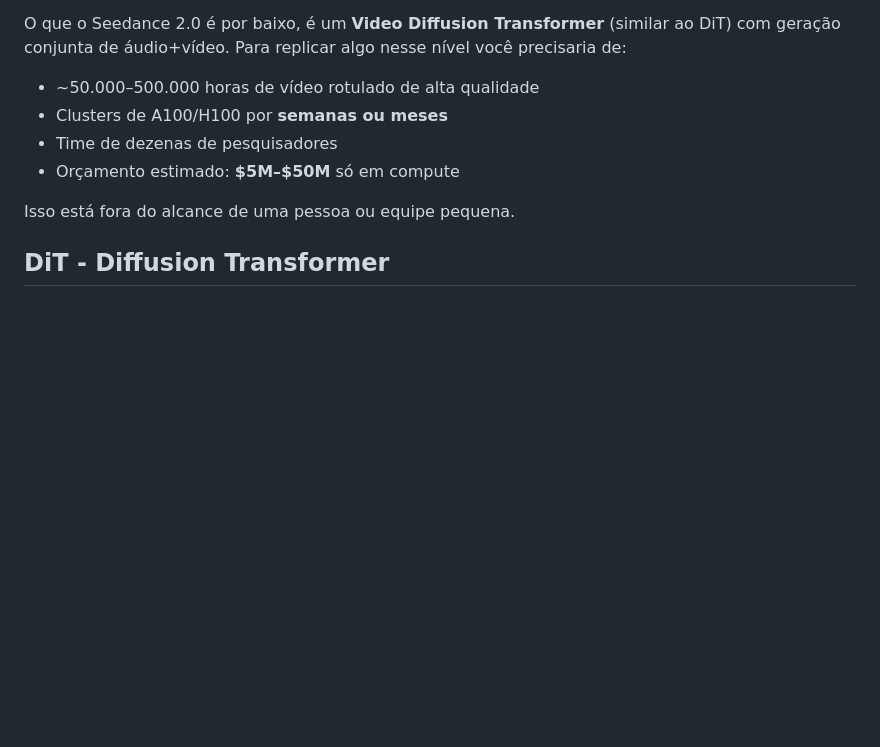
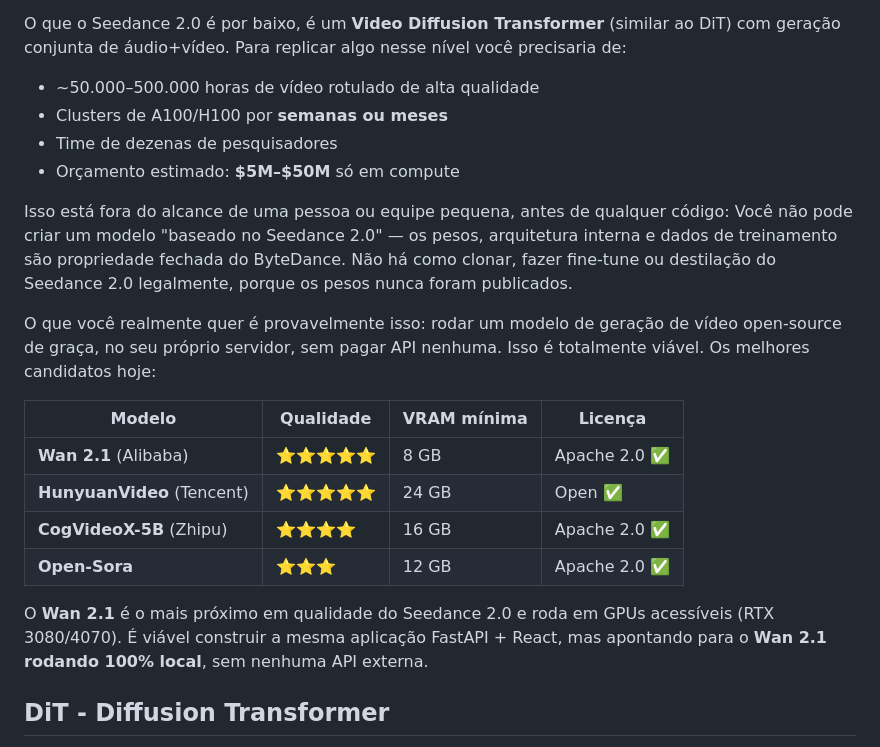
Before and after one commit to IsaacAlves7/video-generation, a Markdown page: README.md, the part around the change. Rendered like a GitHub page; blank space fills up the shorter version.

```diff
--- a/README.md
+++ b/README.md
@@ -8,7 +8,18 @@ O que o Seedance 2.0 é por baixo, é um **Video Diffusion Transformer** (simila
 - Time de dezenas de pesquisadores
 - Orçamento estimado: **$5M–$50M** só em compute
 
-Isso está fora do alcance de uma pessoa ou equipe pequena.
+Isso está fora do alcance de uma pessoa ou equipe pequena, antes de qualquer código: Você não pode criar um modelo "baseado no Seedance 2.0" — os pesos, arquitetura interna e dados de treinamento são propriedade fechada do ByteDance. Não há como clonar, fazer fine-tune ou destilação do Seedance 2.0 legalmente, porque os pesos nunca foram publicados.
+
+O que você realmente quer é provavelmente isso: rodar um modelo de geração de vídeo open-source de graça, no seu próprio servidor, sem pagar API nenhuma. Isso é totalmente viável. Os melhores candidatos hoje:
+
+| Modelo | Qualidade | VRAM mínima | Licença |
+|---|---|---|---|
+| **Wan 2.1** (Alibaba) | ⭐⭐⭐⭐⭐ | 8 GB | Apache 2.0 ✅ |
+| **HunyuanVideo** (Tencent) | ⭐⭐⭐⭐⭐ | 24 GB | Open ✅ |
+| **CogVideoX-5B** (Zhipu) | ⭐⭐⭐⭐ | 16 GB | Apache 2.0 ✅ |
+| **Open-Sora** | ⭐⭐⭐ | 12 GB | Apache 2.0 ✅ |
+
+O **Wan 2.1** é o mais próximo em qualidade do Seedance 2.0 e roda em GPUs acessíveis (RTX 3080/4070). É viável construir a mesma aplicação FastAPI + React, mas apontando para o **Wan 2.1 rodando 100% local**, sem nenhuma API externa.
 
 ## DiT - Diffusion Transformer
 O **DiT (Diffusion Transformer)** é uma das evoluções mais importantes dos modelos de difusão modernos e está diretamente relacionado ao surgimento de geradores de vídeo extremamente avançados como Sora, Veo, Wan, Kling e outros.
```
